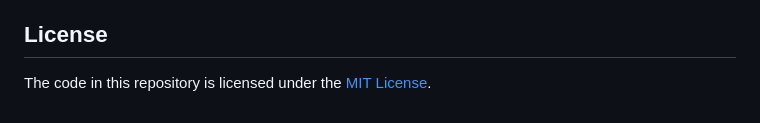
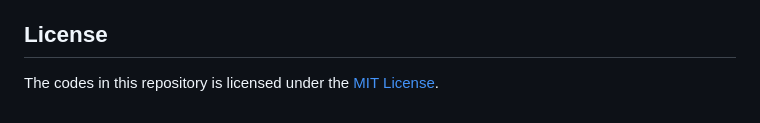
Before and after one commit to HR-Fahim/AAPL-Stock-Market-Webite-Built-With-Laravel-and-PostgreSQL, a Markdown page: README.md, the part around the change. Drawn GitHub-style.

```diff
--- a/README.md
+++ b/README.md
@@ -446,4 +446,4 @@ Finally, completed building a simple stock market website using Visual Studio 20
 
 ## License
 
-The code in this repository is licensed under the [MIT License](LICENSE).
+The codes in this repository is licensed under the [MIT License](LICENSE).
```
